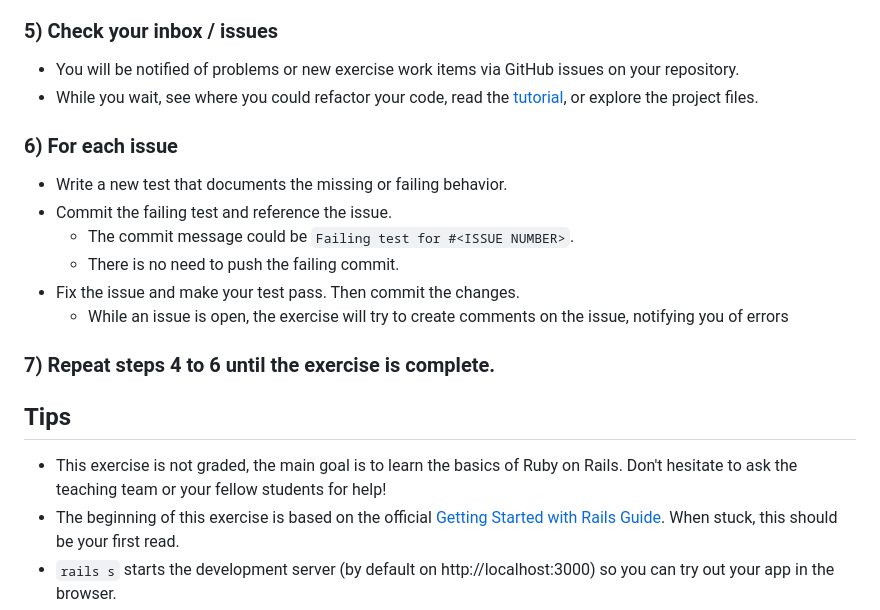
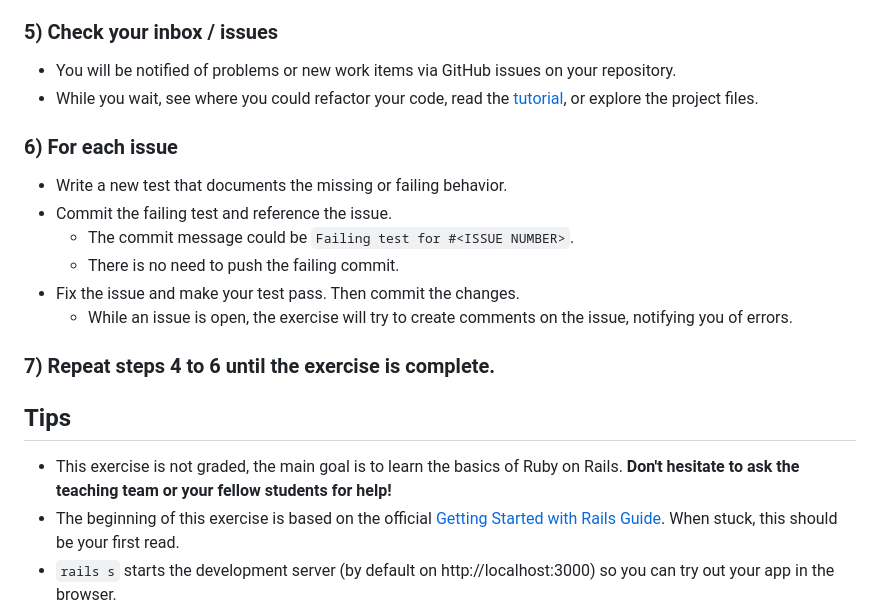
Before and after one commit to hpi-swt2-exercise/rails-intro-exercise, a Markdown page: README.md, the part around the change printed below. GitHub-like rendering.

```diff
--- a/README.md
+++ b/README.md
@@ -64,7 +59,7 @@ rails s -b 0 #starting rails server, the -b part is necessary since the app is r
 
 ### 5) Check your inbox / issues
 
-* You will be notified of problems or new exercise work items via GitHub issues on your repository.
+* You will be notified of problems or new  work items via GitHub issues on your repository.
 * While you wait, see where you could refactor your code, read the [tutorial](https://guides.rubyonrails.org/getting_started.html), or explore the project files.
 
 ### 6) For each issue
@@ -74,13 +69,13 @@ rails s -b 0 #starting rails server, the -b part is necessary since the app is r
   * The commit message could be `Failing test for #<ISSUE NUMBER>`.
   * There is no need to push the failing commit.
 * Fix the issue and make your test pass. Then commit the changes.
-  * While an issue is open, the exercise will try to create comments on the issue, notifying you of errors
+  * While an issue is open, the exercise will try to create comments on the issue, notifying you of errors.
 
 ### 7) Repeat steps 4 to 6 until the exercise is complete.
 
 ## Tips
 
-* This exercise is not graded, the main goal is to learn the basics of Ruby on Rails. Don't hesitate to ask the teaching team or your fellow students for help!
+* This exercise is not graded, the main goal is to learn the basics of Ruby on Rails. **Don't hesitate to ask the teaching team or your fellow students for help!**
 * The beginning of this exercise is based on the official [Getting Started with Rails Guide](https://guides.rubyonrails.org/getting_started.html). When stuck, this should be your first read.
 * `rails s` starts the development server (by default on http://localhost:3000) so you can try out your app in the browser.
 * `rails routes` shows all available routes of the application.
```
Also changed, not shown: other parts of README.md (+18 -23 lines), .github/gh_issues_setting.png (renamed from travis/gh_issues_setting.png), travis/activate_travis.png (deleted).
